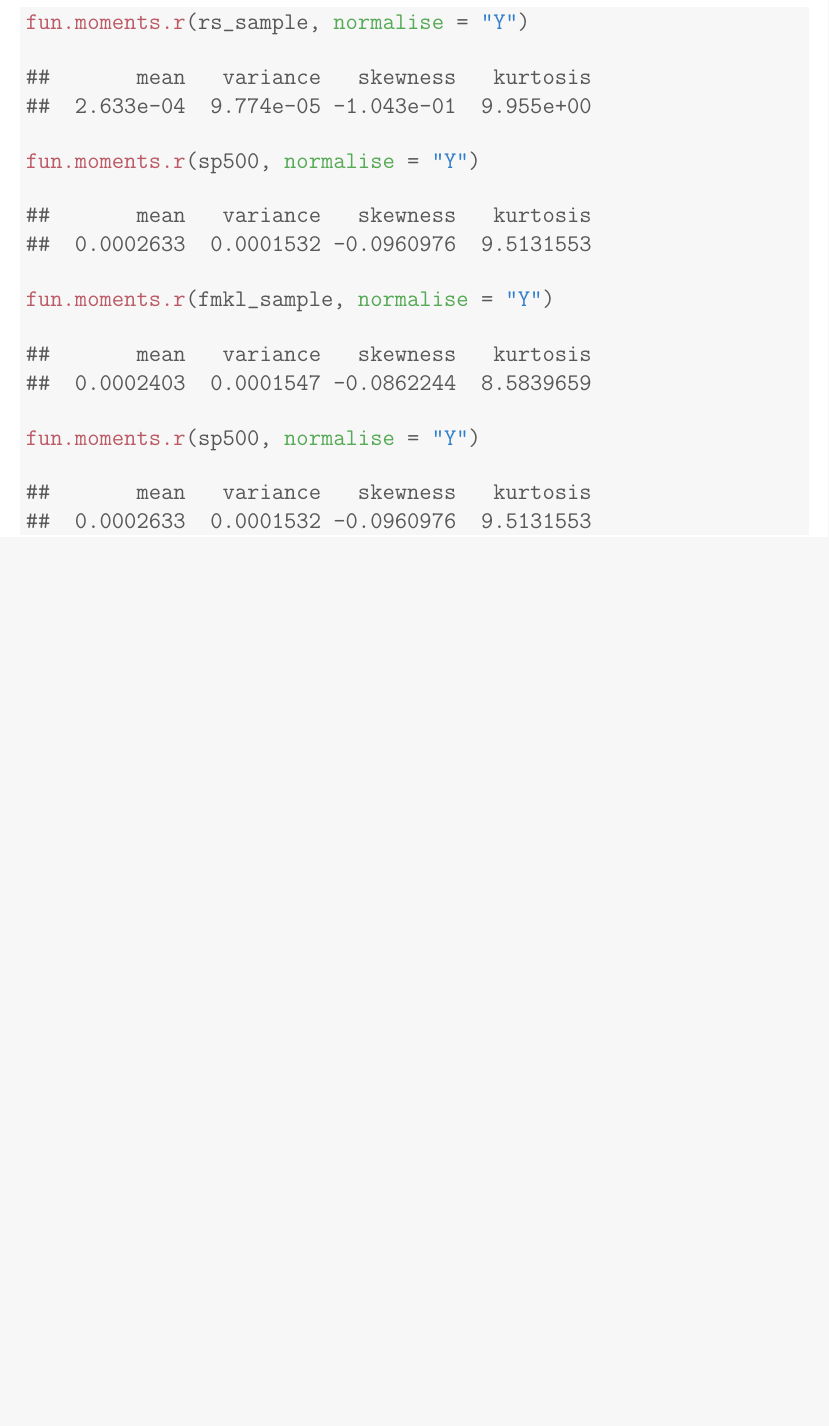
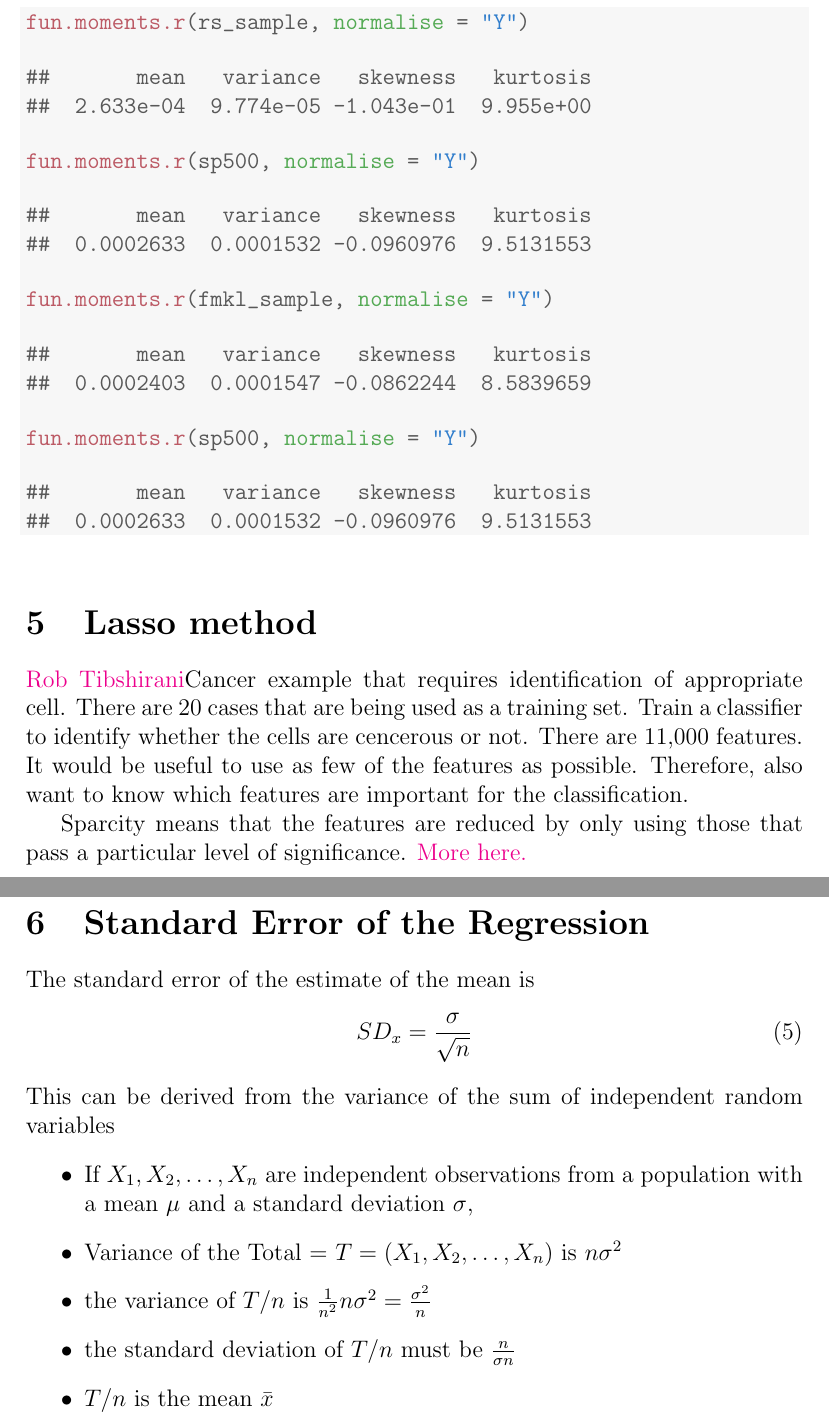
Before and after one commit to RobHayward/StatsandProb, a LaTeX document (Knitr/StatsandProb.tex): part of page 7 of 7 before the commit and two parts of pages 7 and 8 of 8 after it, the two joined at a grey line, cut so that both start at the same text, the shorter picture padded with empty space. Compiled offline with pdfLaTeX.

Commit message:
Added something on lasso  and something on standard error of mean.

```diff
--- a/Knitr/StatsandProb.tex
+++ b/Knitr/StatsandProb.tex
@@ -316,4 +316,21 @@ Compare the moments to the S\&P500 market data
 \end{kframe}
 \end{knitrout}
 
+\section{Lasso method}
+\href{http://www.mathtube.org/lecture/video/lasso-brief-review-and-new-significance-test#.U1aODV1sp94.twitter}{Rob Tibshirani}Cancer example that requires identification of appropriate cell. There are 20 cases that are being used as a training set.  Train a classifier to identify whether the cells are cencerous or not.  There are 11,000 features. It would be useful to use as few of the features as possible. Therefore, also want to know which features are important for the classification.
+
+Sparcity means that the features are reduced by only using those that pass a particular level of significance.  \href{http://statweb.stanford.edu/~tibs/lasso.html}{More here.}
+\section{Standard Error of the Regression}
+The standard error of the estimate of the mean is
+\begin{equation}
+SD_x = \frac{\sigma}{\sqrt{n}}
+\end{equation}
+This can be derived from the variance of the sum of independent random variables
+\begin{itemize}
+\item If $X_1, X_2, \dots, X_n$ are independent observations from a population with a mean $\mu$ and a standard deviation $\sigma$,
+\item Variance of the Total = $T = (X_1, X_2, \dots, X_n)$ is $n\sigma^2$
+\item the variance of $T/n$ is $\frac{1}{n^2}n\sigma^2 = \frac{\sigma^2}{n}$
+\item the standard deviation of $T/n$ must be $\frac{n}{\sigma n}$
+\item $T/n$ is the mean $\bar{x}$
+\end{itemize}
 \end{document}
```
Also changed, not shown: Knitr/StatsandProb-concordance.tex (+1 -1 lines), Knitr/StatsandProb.pdf, 3 other files.
